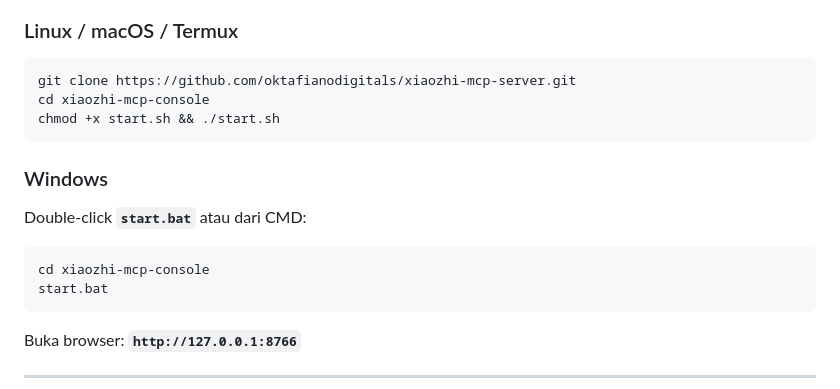
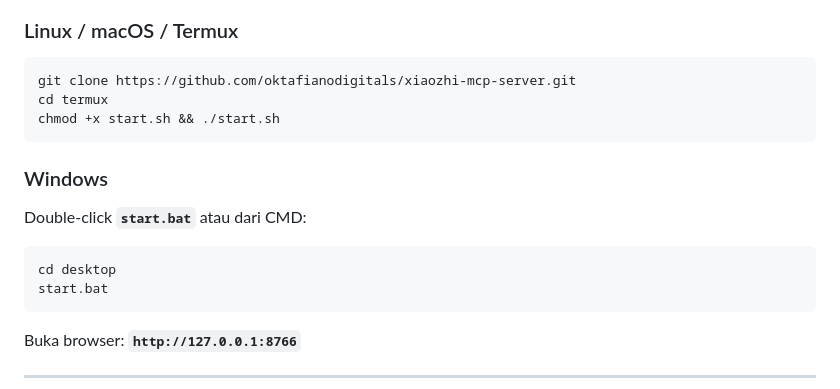
Before and after one commit to oktafianodigitals/xiaozhi-mcp-server, a Markdown page: termux/README.md, the part around the change. Drawn GitHub-style.

Commit message:
update script

````diff
--- a/termux/README.md
+++ b/termux/README.md
@@ -24,14 +24,14 @@ XiaoZhi cloud mengirim request `tools/list` / `tools/call` lewat koneksi yang sa
 ### Linux / macOS / Termux
 ```bash
 git clone https://github.com/oktafianodigitals/xiaozhi-mcp-server.git
-cd xiaozhi-mcp-console
+cd termux
 chmod +x start.sh && ./start.sh
 ```
 
 ### Windows
 Double-click **`start.bat`** atau dari CMD:
 ```
-cd xiaozhi-mcp-console
+cd desktop
 start.bat
 ```
 
````
